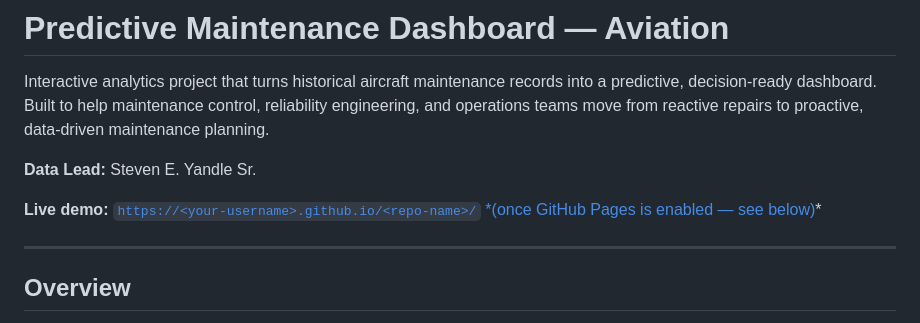
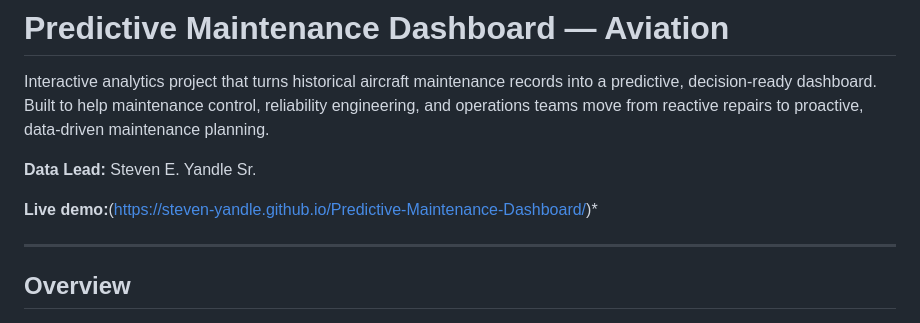
Before and after one commit to steven-yandle/Predictive-Maintenance-Dashboard, a Markdown page: README.md, the part around the change. Drawn GitHub-style.

```diff
--- a/README.md
+++ b/README.md
@@ -5,7 +5,7 @@ Interactive analytics project that turns historical aircraft maintenance records
 
 **Data Lead:** Steven E. Yandle Sr.
 
-**Live demo:**[ `https://<your-username>.github.io/<repo-name>/` *(once GitHub Pages is enabled — see below)](https://steven-yandle.github.io/Predictive-Maintenance-Dashboard/)*
+**Live demo:**(https://steven-yandle.github.io/Predictive-Maintenance-Dashboard/)*
 
 ---
 
```
